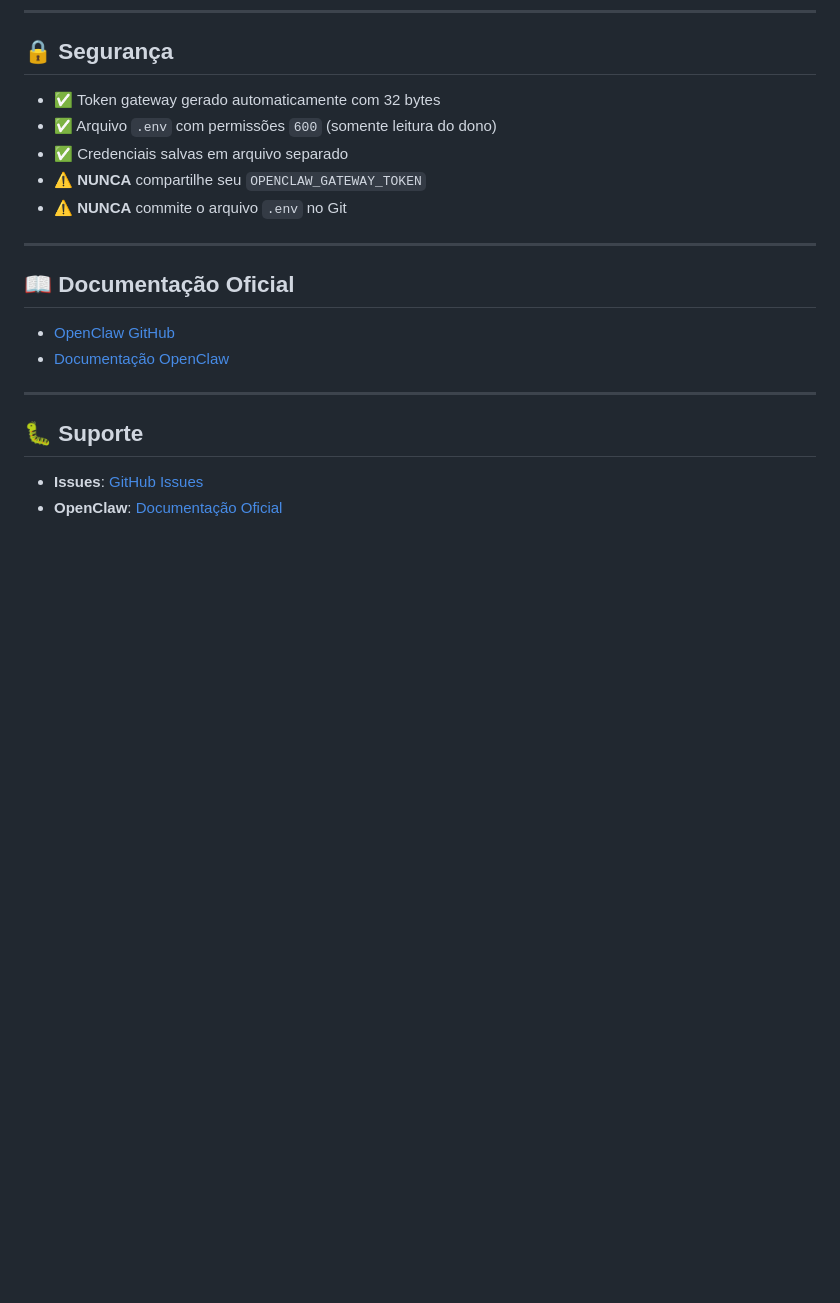
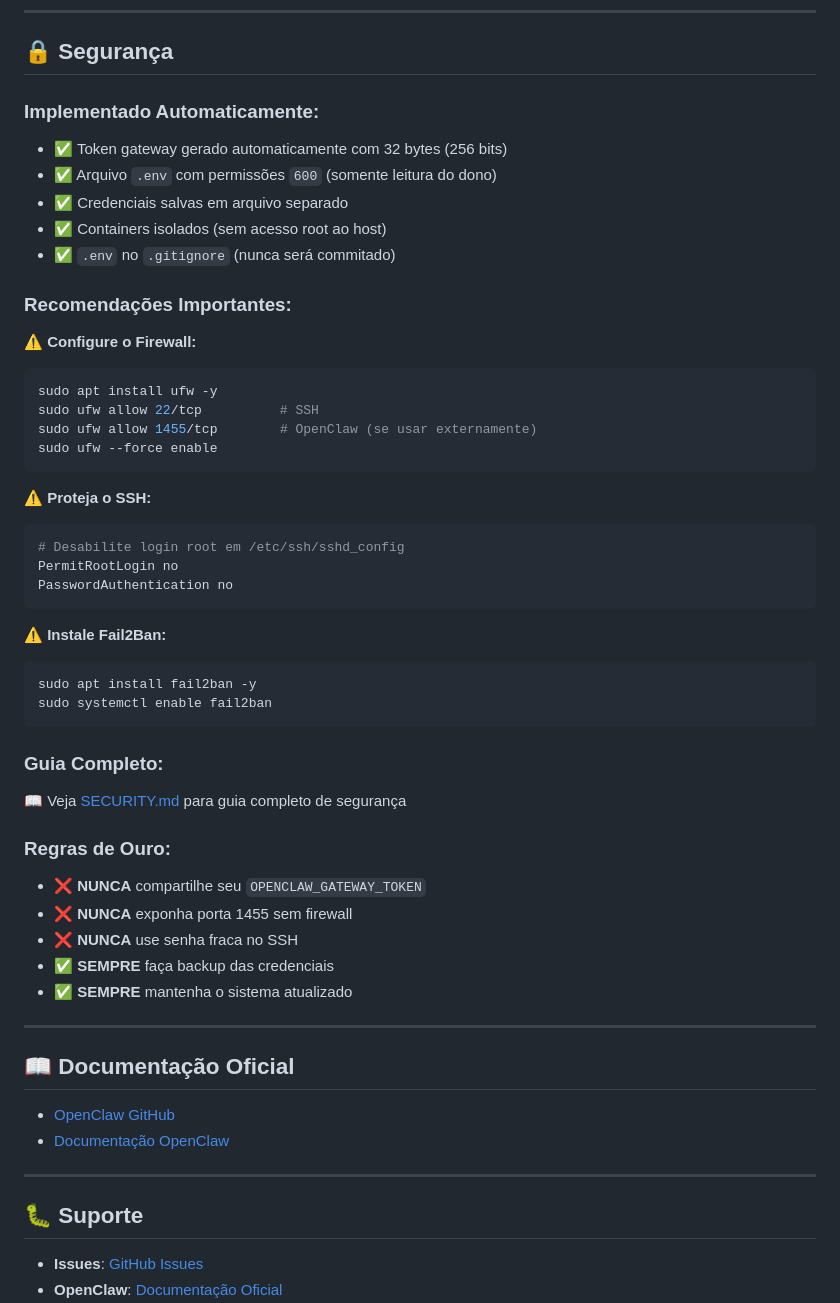
Before and after one commit to wolfxweb/setup-openclaw, a Markdown page: README.md, the part around the change. GitHub-like rendering; blank space fills up the shorter version.

````diff
--- a/README.md
+++ b/README.md
@@ -149,11 +149,45 @@ sudo chmod -R 755 ~/.openclaw
 
 ## 🔒 Segurança
 
-- ✅ Token gateway gerado automaticamente com 32 bytes
+### Implementado Automaticamente:
+- ✅ Token gateway gerado automaticamente com 32 bytes (256 bits)
 - ✅ Arquivo `.env` com permissões `600` (somente leitura do dono)
 - ✅ Credenciais salvas em arquivo separado
-- ⚠️ **NUNCA** compartilhe seu `OPENCLAW_GATEWAY_TOKEN`
-- ⚠️ **NUNCA** commite o arquivo `.env` no Git
+- ✅ Containers isolados (sem acesso root ao host)
+- ✅ `.env` no `.gitignore` (nunca será commitado)
+
+### Recomendações Importantes:
+
+**⚠️ Configure o Firewall:**
+```bash
+sudo apt install ufw -y
+sudo ufw allow 22/tcp          # SSH
+sudo ufw allow 1455/tcp        # OpenClaw (se usar externamente)
+sudo ufw --force enable
+```
+
+**⚠️ Proteja o SSH:**
+```bash
+# Desabilite login root em /etc/ssh/sshd_config
+PermitRootLogin no
+PasswordAuthentication no
+```
+
+**⚠️ Instale Fail2Ban:**
+```bash
+sudo apt install fail2ban -y
+sudo systemctl enable fail2ban
+```
+
+### Guia Completo:
+📖 Veja [SECURITY.md](SECURITY.md) para guia completo de segurança
+
+### Regras de Ouro:
+- ❌ **NUNCA** compartilhe seu `OPENCLAW_GATEWAY_TOKEN`
+- ❌ **NUNCA** exponha porta 1455 sem firewall
+- ❌ **NUNCA** use senha fraca no SSH
+- ✅ **SEMPRE** faça backup das credenciais
+- ✅ **SEMPRE** mantenha o sistema atualizado
 
 ---
 
````
Also changed, not shown: SECURITY.md (added, +353 -0 lines).
